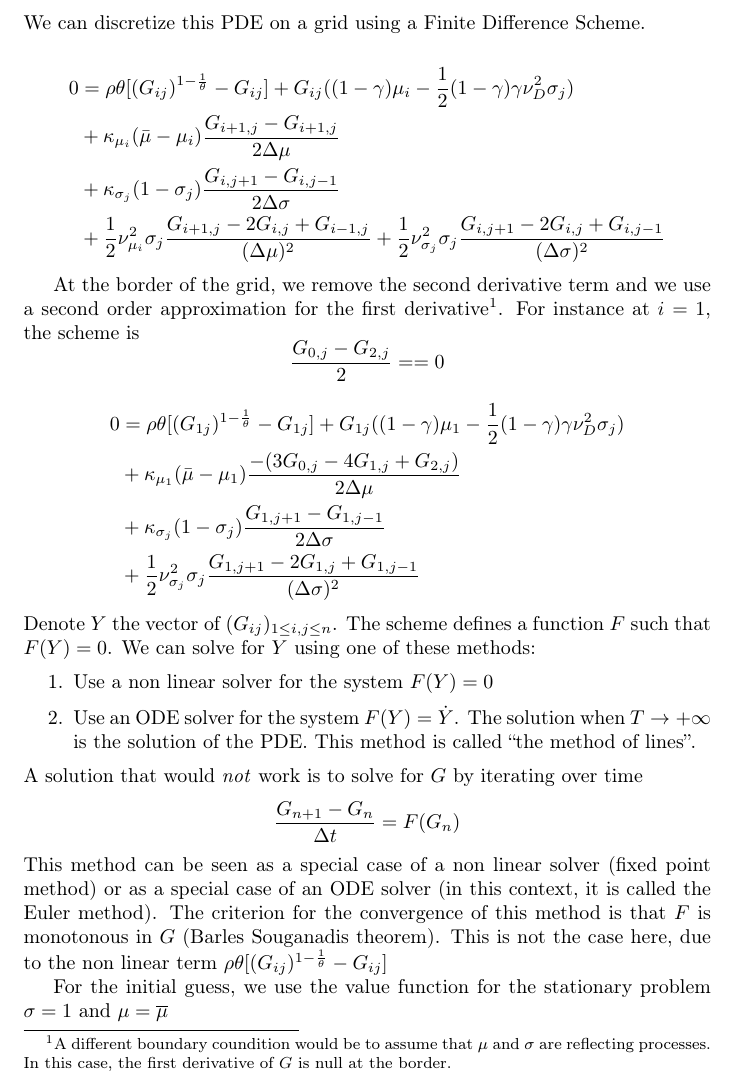
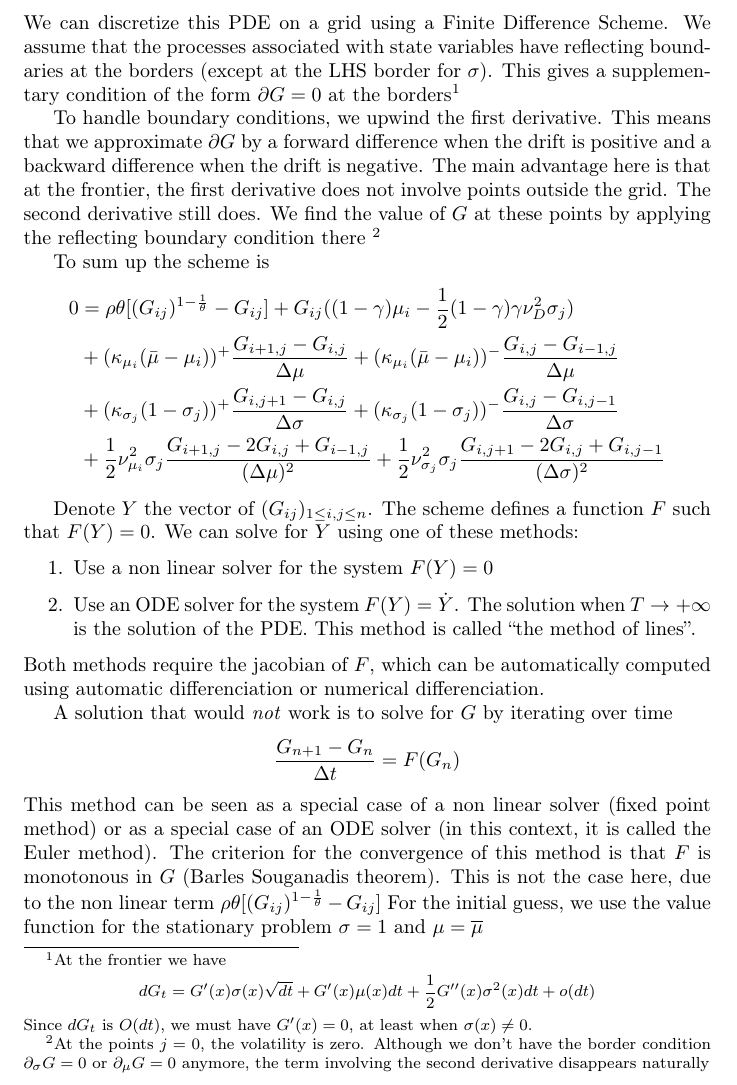
Before and after one commit to matthieugomez/AiyagariContinuousTime.jl, a LaTeX document (src/bansalyaron/bansalyaron.tex): part of page 2 of 3, cut so that both start at the same text. Compiled offline with pdfLaTeX.

Commit message:
update boundary for bansal yaron

```diff
--- a/src/bansalyaron/bansalyaron.tex
+++ b/src/bansalyaron/bansalyaron.tex
@@ -38,37 +38,36 @@
 	&+\frac{1}{2}\nu_{\mu}^{2}\sigma\frac{\partial^{2}G}{\partial\mu^{2}}+\frac{1}{2}\nu_{\sigma}^{2}\sigma \frac{\partial^{2}G}{\partial\sigma^{2}}
 \end{align*}
 
-
 \subsubsection{Finite Difference Method}
 We can discretize this PDE on a grid using a Finite Difference Scheme.
+We assume that the processes associated with state variables have reflecting boundaries at the borders (except at the LHS border for $\sigma$). This gives a supplementary condition of the form $\partial G = 0$ at the borders\footnote{At the frontier we have
+$$dG_{t} = G'(x) \sigma(x) \sqrt{dt} + G'(x)\mu(x) dt + \frac{1}{2}G''(x)\sigma^2(x)dt + o(dt)$$
+Since $dG_t$ is $O(dt)$, we must have $G'(x) = 0$, at least when $\sigma(x) \neq 0$.}
 
+
+To handle boundary conditions, we upwind the first derivative. This means that we approximate $\partial G$ by a forward difference when the drift is positive and a backward difference when the drift is negative. The main advantage here is that at the frontier, the first derivative does not involve points outside the grid. The second derivative still does. We find the value of $G$ at these points by applying the reflecting boundary condition there \footnote{At the points $j = 0$, the volatility is zero. Although we don't have the border condition $\partial_\sigma G = 0$ or $\partial_\mu G = 0$ anymore, the term involving the second derivative disappears naturally}
+
+
+To sum up the scheme is
 \begin{align*}
 	0&= \rho \theta[(G_{ij})^{1-\frac{1}{\theta}}- G_{ij}]+G_{ij}((1-\gamma)\mu_i-\frac{1}{2}(1-\gamma)\gamma\nu_D^2\sigma_j)\\
-	&+\kappa_{\mu_i}(\bar{\mu}-\mu_i)\frac{G_{i+1, j}-G_{i+1, j}}{2\Delta \mu}\\
-	&+\kappa_{\sigma_j}(1-\sigma_j)\frac{G_{i, j+1}-G_{i,j-1}}{2\Delta \sigma}\\
+	&+(\kappa_{\mu_i}(\bar{\mu}-\mu_i))^+\frac{G_{i+1, j}-G_{i, j}}{\Delta \mu}+(\kappa_{\mu_i}(\bar{\mu}-\mu_i))^-\frac{G_{i, j}-G_{i-1, j}}{\Delta \mu}\\
+	&+(\kappa_{\sigma_j}(1-\sigma_j))^+\frac{G_{i, j+1}-G_{i,j}}{\Delta \sigma}+(\kappa_{\sigma_j}(1-\sigma_j))^-\frac{G_{i, j}-G_{i,j-1}}{\Delta \sigma}\\
 	&+\frac{1}{2}\nu_{\mu_i}^{2}\sigma_j\frac{G_{i+1, j} - 2 G_{i, j} + G_{i-1, j}}{(\Delta\mu)^2}+\frac{1}{2}\nu_{\sigma_j}^{2}\sigma_j\frac{G_{i, j+1} - 2 G_{i, j} + G_{i, j-1}}{(\Delta\sigma)^2}
 \end{align*}
 
-
-At the border of the grid, we remove the second derivative term and we use a second order approximation for the first derivative\footnote{A different boundary coundition would be to assume that $\mu$ and $\sigma$ are reflecting processes. In this case, the first derivative of $G$ is null at the border.}. For instance at $i = 1$, the scheme is
-$$\frac{G_{0, j}-G_{2,j}}{2} == 0$$
-\begin{align*}
-	0&= \rho \theta[(G_{1j})^{1-\frac{1}{\theta}}- G_{1j}]+G_{1j}((1-\gamma)\mu_1-\frac{1}{2}(1-\gamma)\gamma\nu_D^2\sigma_j)\\
-	&+\kappa_{\mu_1}(\bar{\mu}-\mu_1)\frac{-(3G_{0,j} - 4 G_{1,j} + G_{2,j})}{2\Delta \mu}\\
-	&+\kappa_{\sigma_j}(1-\sigma_j)\frac{G_{1, j+1}-G_{1,j-1}}{2\Delta \sigma}\\
-	&+\frac{1}{2}\nu_{\sigma_j}^{2}\sigma_j\frac{G_{1, j+1} - 2 G_{1, j} + G_{1, j-1}}{(\Delta\sigma)^2}
-\end{align*}
 Denote $Y$ the vector of  $(G_{ij})_{1 \leq i,j\leq n}$. The scheme  defines a function $F$ such that $F(Y) = 0$. We can solve for $Y$ using one of these methods:
 \begin{enumerate}
 	\item Use a non linear solver for the system $F(Y) = 0$
 	\item Use an ODE solver for the system $F(Y) = \dot{Y}$. The solution when $T\rightarrow +\infty$ is the solution of the PDE. This method is called ``the method of lines''.
 \end{enumerate}
+Both methods require the jacobian of $F$, which can be automatically computed using automatic differenciation or numerical differenciation.
+
 A solution that would \textit{not} work is to solve for $G$ by iterating over time
 \begin{align*}
 	\frac{G_{n+1}-G_n}{\Delta t} &= F(G_n)
 \end{align*}
 This method can be seen as a special case of a non linear solver (fixed point method) or as a special case of an ODE solver (in this context, it is called the Euler method). The criterion for the convergence of this method is that $F$ is monotonous in $G$ (Barles Souganadis theorem). This is not the case here, due to the non linear term  $\rho \theta[(G_{ij})^{1-\frac{1}{\theta}}- G_{ij}]$
-
 For the initial guess, we use the value function for the stationary problem $\sigma = 1$ and $\mu = \overline{\mu}$
 
 \subsubsection{Spectral Method (= collocation method)}
```
Also changed, not shown: README.md, img/byp.svg (deleted), img/byp_m.svg (added), img/byp_vol.svg (added), src/bansalyaron/bansalyaron.pdf, 4 other files.
